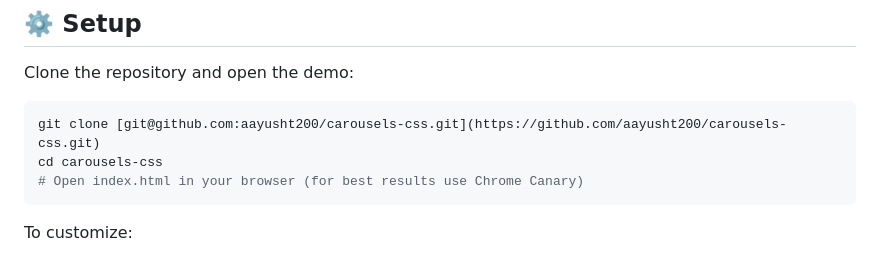
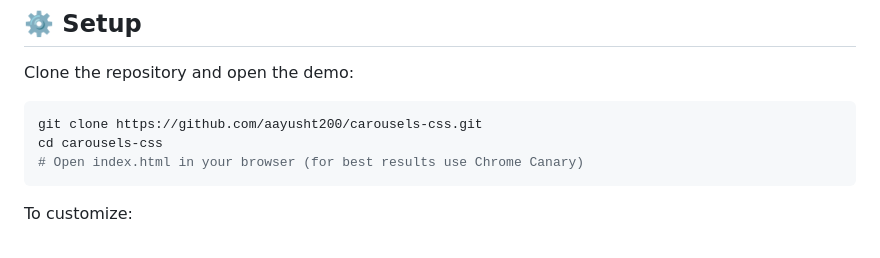
Before and after one commit to aayusht200/carousels-css, a Markdown page: readme.md, the part around the change. Rendered like a GitHub page.

Commit message:
clone link readme file

````diff
--- a/readme.md
+++ b/readme.md
@@ -95,7 +95,7 @@ Note: These selectors are experimental and may change or be unsupported in other
 Clone the repository and open the demo:
 
 ```bash
-git clone [git@github.com:aayusht200/carousels-css.git](https://github.com/aayusht200/carousels-css.git)
+git clone https://github.com/aayusht200/carousels-css.git
 cd carousels-css
 # Open index.html in your browser (for best results use Chrome Canary)
 ```
````
